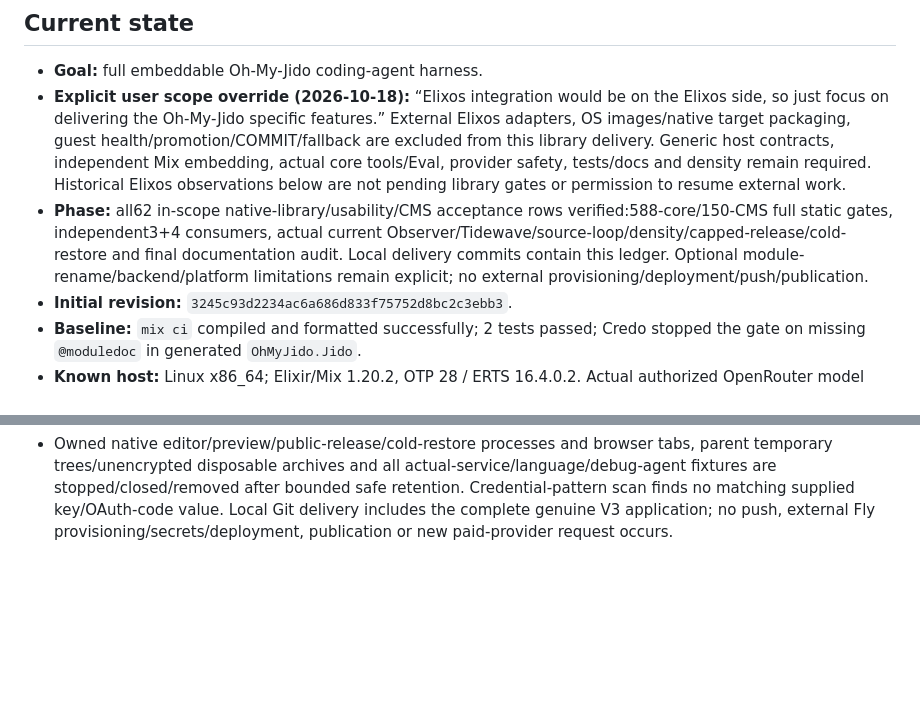
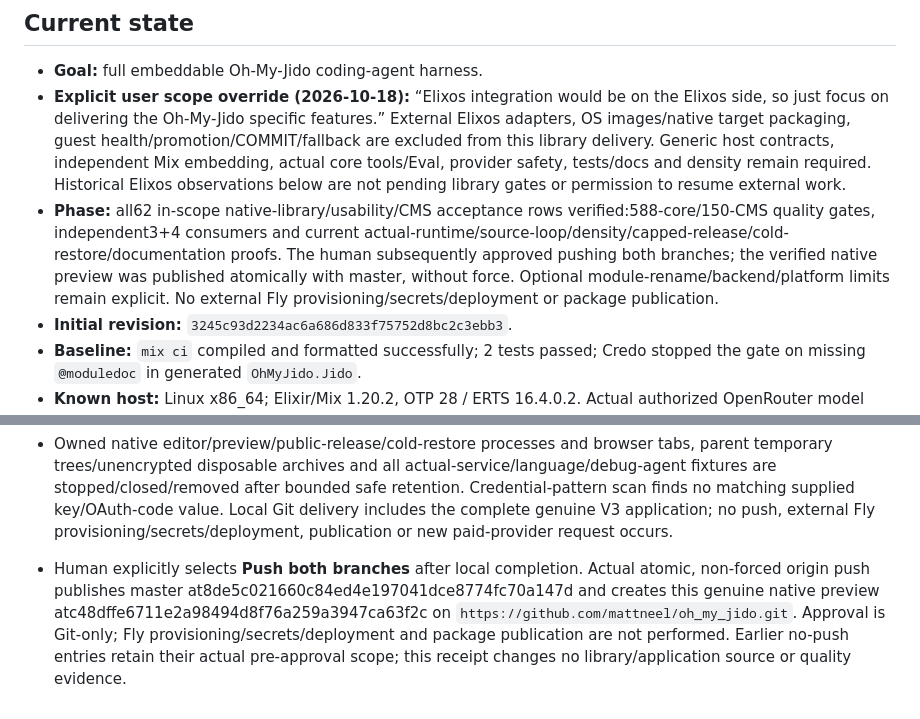
Before and after one commit to mattneel/oh_my_jido, a Markdown page: docs/oh-my-jido/PROGRESS.md, 2 parts joined by grey strips. Rendered like a GitHub page; blank space fills up the shorter version.

Commit message:
docs: record approved dual-branch publication

```diff
--- a/docs/oh-my-jido/PROGRESS.md
+++ b/docs/oh-my-jido/PROGRESS.md
@@ -8,7 +8,7 @@ Keep factual status, exact test commands, and the next useful action.
 
 - **Goal:** full embeddable Oh-My-Jido coding-agent harness.
 - **Explicit user scope override (2026-10-18):** “Elixos integration would be on the Elixos side, so just focus on delivering the Oh-My-Jido specific features.” External Elixos adapters, OS images/native target packaging, guest health/promotion/COMMIT/fallback are excluded from this library delivery. Generic host contracts, independent Mix embedding, actual core tools/Eval, provider safety, tests/docs and density remain required. Historical Elixos observations below are not pending library gates or permission to resume external work.
-- **Phase:** all62 in-scope native-library/usability/CMS acceptance rows verified:588-core/150-CMS full static gates, independent3+4 consumers, actual current Observer/Tidewave/source-loop/density/capped-release/cold-restore and final documentation audit. Local delivery commits contain this ledger. Optional module-rename/backend/platform limitations remain explicit; no external provisioning/deployment/push/publication.
+- **Phase:** all62 in-scope native-library/usability/CMS acceptance rows verified:588-core/150-CMS quality gates, independent3+4 consumers and current actual-runtime/source-loop/density/capped-release/cold-restore/documentation proofs. The human subsequently approved pushing both branches; the verified native preview was published atomically with master, without force. Optional module-rename/backend/platform limits remain explicit. No external Fly provisioning/secrets/deployment or package publication.
 - **Initial revision:** `3245c93d2234ac6a686d833f75752d8bc2c3ebb3`.
 - **Baseline:** `mix ci` compiled and formatted successfully; 2 tests passed; Credo stopped the gate on missing `@moduledoc` in generated `OhMyJido.Jido`.
 - **Known host:** Linux x86_64; Elixir/Mix 1.20.2, OTP 28 / ERTS 16.4.0.2. Actual authorized OpenRouter model request exercised; no live Elixos promotion/fallback proof.
@@ -396,3 +396,4 @@ delivery section retain all unfinished application/runtime/operations work.
 - Required current native Observer proof closes C13: actual registered SDK3 Action/fixed collector against local and separate owned OTP applications, unpredictable target attestations, strict metadata/truncation/private-state invariance, grant/root denials, typed ERPC/native timeouts/vanished targets and unchanged distribution/cookie policy. All owned app/peer/client-distribution/loopback-EPMD/private-cookie fixtures are stopped/removed; no GUI, arbitrary RPC or user application is inferred.
 - Final native documentation/evidence audit passes: all5 independent findings closed;14 Markdown files/150 relative targets with0 missing; canonical64 capability IDs exactly match,62 in-scope rows verified and F06/F07 explicitly external. Stable counterpart checks153 targets. Actual raw native Observer/Tidewave/AST-ElixirLS-GDB reports and source67fb identities are independently reviewed; optional unproved module refusal is preserved.
 - Owned native editor/preview/public-release/cold-restore processes and browser tabs, parent temporary trees/unencrypted disposable archives and all actual-service/language/debug-agent fixtures are stopped/closed/removed after bounded safe retention. Credential-pattern scan finds no matching supplied key/OAuth-code value. Local Git delivery includes the complete genuine V3 application; no push, external Fly provisioning/secrets/deployment, publication or new paid-provider request occurs.
+- Human explicitly selects **Push both branches** after local completion. Actual atomic, non-forced origin push publishes master at8de5c021660c84ed4e197041dce8774fc70a147d and creates this genuine native preview atc48dffe6711e2a98494d8f76a259a3947ca63f2c on `https://github.com/mattneel/oh_my_jido.git`. Approval is Git-only; Fly provisioning/secrets/deployment and package publication are not performed. Earlier no-push entries retain their actual pre-approval scope; this receipt changes no library/application source or quality evidence.
```
